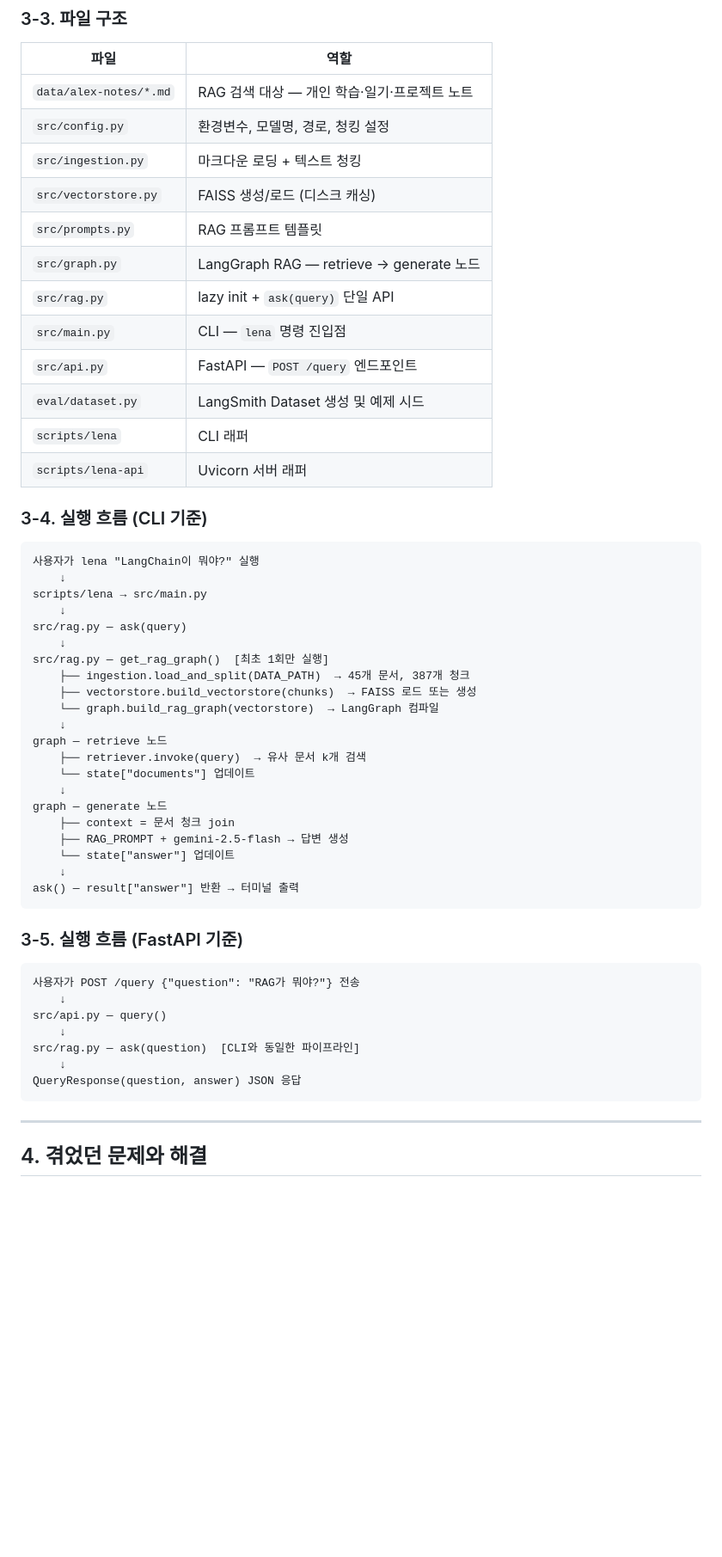
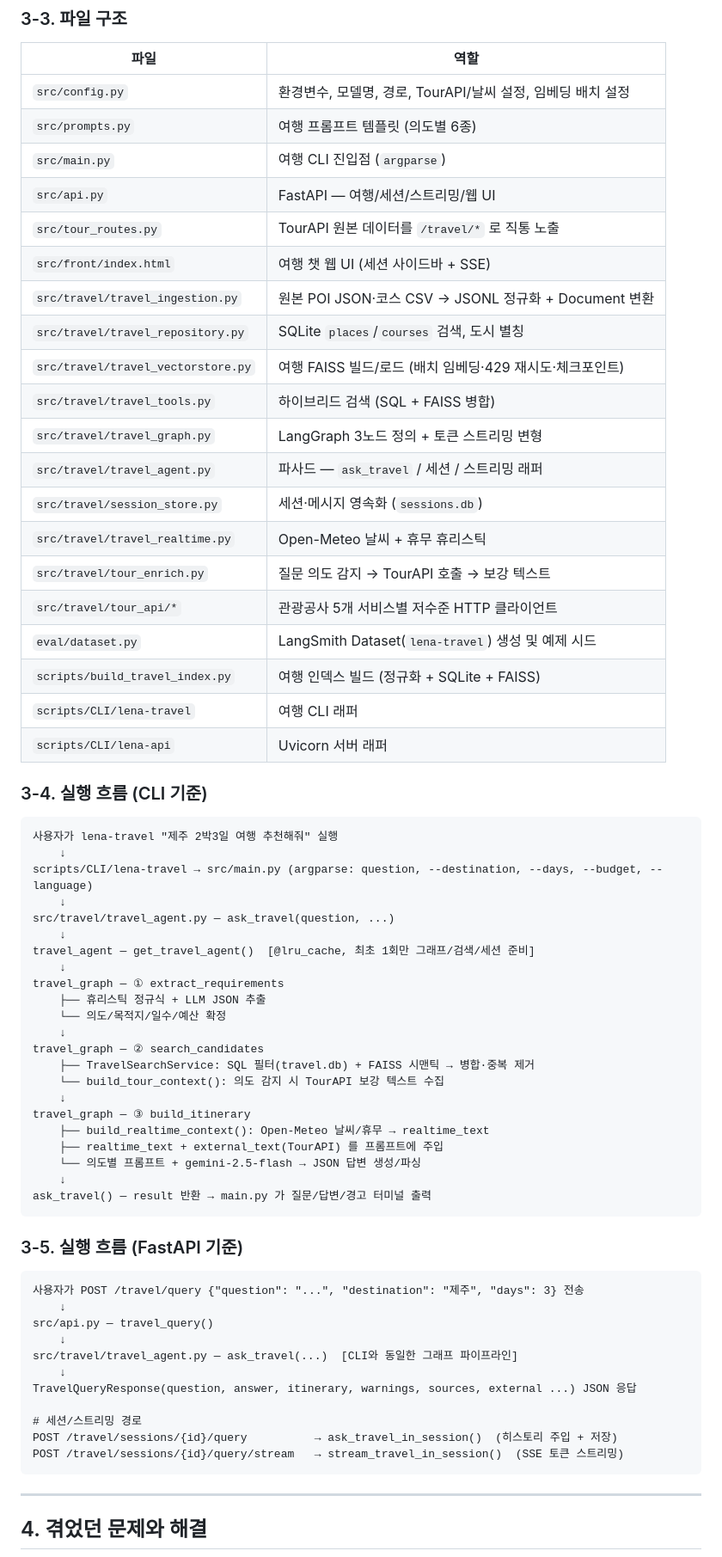
Before and after one commit to HyeerinCho/Lena-travel-RAG, a Markdown page: docs/회고.md, the part around one of its changes. Shown at 86% size. Drawn GitHub-style; blank space fills up the shorter version.

````diff
--- a/docs/회고.md
+++ b/docs/회고.md
@@ -54,55 +64,68 @@ LangChain + LangGraph 기반 RAG 파이프라인을 직접 구축하며 정리
 
 | 파일 | 역할 |
 |------|------|
-| `data/alex-notes/*.md` | RAG 검색 대상 — 개인 학습·일기·프로젝트 노트 |
-| `src/config.py` | 환경변수, 모델명, 경로, 청킹 설정 |
-| `src/ingestion.py` | 마크다운 로딩 + 텍스트 청킹 |
-| `src/vectorstore.py` | FAISS 생성/로드 (디스크 캐싱) |
-| `src/prompts.py` | RAG 프롬프트 템플릿 |
-| `src/graph.py` | LangGraph RAG — retrieve → generate 노드 |
-| `src/rag.py` | lazy init + `ask(query)` 단일 API |
-| `src/main.py` | CLI — `lena` 명령 진입점 |
-| `src/api.py` | FastAPI — `POST /query` 엔드포인트 |
-| `eval/dataset.py` | LangSmith Dataset 생성 및 예제 시드 |
-| `scripts/lena` | CLI 래퍼 |
-| `scripts/lena-api` | Uvicorn 서버 래퍼 |
+| `src/config.py` | 환경변수, 모델명, 경로, TourAPI/날씨 설정, 임베딩 배치 설정 |
+| `src/prompts.py` | 여행 프롬프트 템플릿 (의도별 6종) |
+| `src/main.py` | 여행 CLI 진입점 (`argparse`) |
+| `src/api.py` | FastAPI — 여행/세션/스트리밍/웹 UI |
+| `src/tour_routes.py` | TourAPI 원본 데이터를 `/travel/*` 로 직통 노출 |
+| `src/front/index.html` | 여행 챗 웹 UI (세션 사이드바 + SSE) |
+| `src/travel/travel_ingestion.py` | 원본 POI JSON·코스 CSV → JSONL 정규화 + Document 변환 |
+| `src/travel/travel_repository.py` | SQLite `places`/`courses` 검색, 도시 별칭 |
+| `src/travel/travel_vectorstore.py` | 여행 FAISS 빌드/로드 (배치 임베딩·429 재시도·체크포인트) |
+| `src/travel/travel_tools.py` | 하이브리드 검색 (SQL + FAISS 병합) |
+| `src/travel/travel_graph.py` | LangGraph 3노드 정의 + 토큰 스트리밍 변형 |
+| `src/travel/travel_agent.py` | 파사드 — `ask_travel` / 세션 / 스트리밍 래퍼 |
+| `src/travel/session_store.py` | 세션·메시지 영속화 (`sessions.db`) |
+| `src/travel/travel_realtime.py` | Open-Meteo 날씨 + 휴무 휴리스틱 |
+| `src/travel/tour_enrich.py` | 질문 의도 감지 → TourAPI 호출 → 보강 텍스트 |
+| `src/travel/tour_api/*` | 관광공사 5개 서비스별 저수준 HTTP 클라이언트 |
+| `eval/dataset.py` | LangSmith Dataset(`lena-travel`) 생성 및 예제 시드 |
+| `scripts/build_travel_index.py` | 여행 인덱스 빌드 (정규화 + SQLite + FAISS) |
+| `scripts/CLI/lena-travel` | 여행 CLI 래퍼 |
+| `scripts/CLI/lena-api` | Uvicorn 서버 래퍼 |
 
 ### 3-4. 실행 흐름 (CLI 기준)
 
 ```
-사용자가 lena "LangChain이 뭐야?" 실행
+사용자가 lena-travel "제주 2박3일 여행 추천해줘" 실행
     ↓
-scripts/lena → src/main.py
+scripts/CLI/lena-travel → src/main.py (argparse: question, --destination, --days, --budget, --language)
     ↓
-src/rag.py — ask(query)
+src/travel/travel_agent.py — ask_travel(question, ...)
     ↓
-src/rag.py — get_rag_graph()  [최초 1회만 실행]
-    ├── ingestion.load_and_split(DATA_PATH)  → 45개 문서, 387개 청크
-    ├── vectorstore.build_vectorstore(chunks)  → FAISS 로드 또는 생성
-    └── graph.build_rag_graph(vectorstore)  → LangGraph 컴파일
+travel_agent — get_travel_agent()  [@lru_cache, 최초 1회만 그래프/검색/세션 준비]
     ↓
-graph — retrieve 노드
-    ├── retriever.invoke(query)  → 유사 문서 k개 검색
-    └── state["documents"] 업데이트
+travel_graph — ① extract_requirements
+    ├── 휴리스틱 정규식 + LLM JSON 추출
+    └── 의도/목적지/일수/예산 확정
     ↓
-graph — generate 노드
-    ├── context = 문서 청크 join
-    ├── RAG_PROMPT + gemini-2.5-flash → 답변 생성
-    └── state["answer"] 업데이트
+travel_graph — ② search_candidates
+    ├── TravelSearchService: SQL 필터(travel.db) + FAISS 시맨틱 → 병합·중복 제거
+    └── build_tour_context(): 의도 감지 시 TourAPI 보강 텍스트 수집
     ↓
-ask() — result["answer"] 반환 → 터미널 출력
+travel_graph — ③ build_itinerary
+    ├── build_realtime_context(): Open-Meteo 날씨/휴무 → realtime_text
+    ├── realtime_text + external_text(TourAPI) 를 프롬프트에 주입
+    └── 의도별 프롬프트 + gemini-2.5-flash → JSON 답변 생성/파싱
+    ↓
+ask_travel() — result 반환 → main.py 가 질문/답변/경고 터미널 출력
 ```
 
 ### 3-5. 실행 흐름 (FastAPI 기준)
 
 ```
-사용자가 POST /query {"question": "RAG가 뭐야?"} 전송
+사용자가 POST /travel/query {"question": "...", "destination": "제주", "days": 3} 전송
     ↓
-src/api.py — query()
+src/api.py — travel_query()
     ↓
-src/rag.py — ask(question)  [CLI와 동일한 파이프라인]
+src/travel/travel_agent.py — ask_travel(...)  [CLI와 동일한 그래프 파이프라인]
     ↓
-QueryResponse(question, answer) JSON 응답
+TravelQueryResponse(question, answer, itinerary, warnings, sources, external ...) JSON 응답
+
+# 세션/스트리밍 경로
+POST /travel/sessions/{id}/query          → ask_travel_in_session()  (히스토리 주입 + 저장)
+POST /travel/sessions/{id}/query/stream   → stream_travel_in_session()  (SSE 토큰 스트리밍)
 ```
 
 ---
````
Also changed, not shown: other parts of docs/회고.md (+69 -41 lines).
